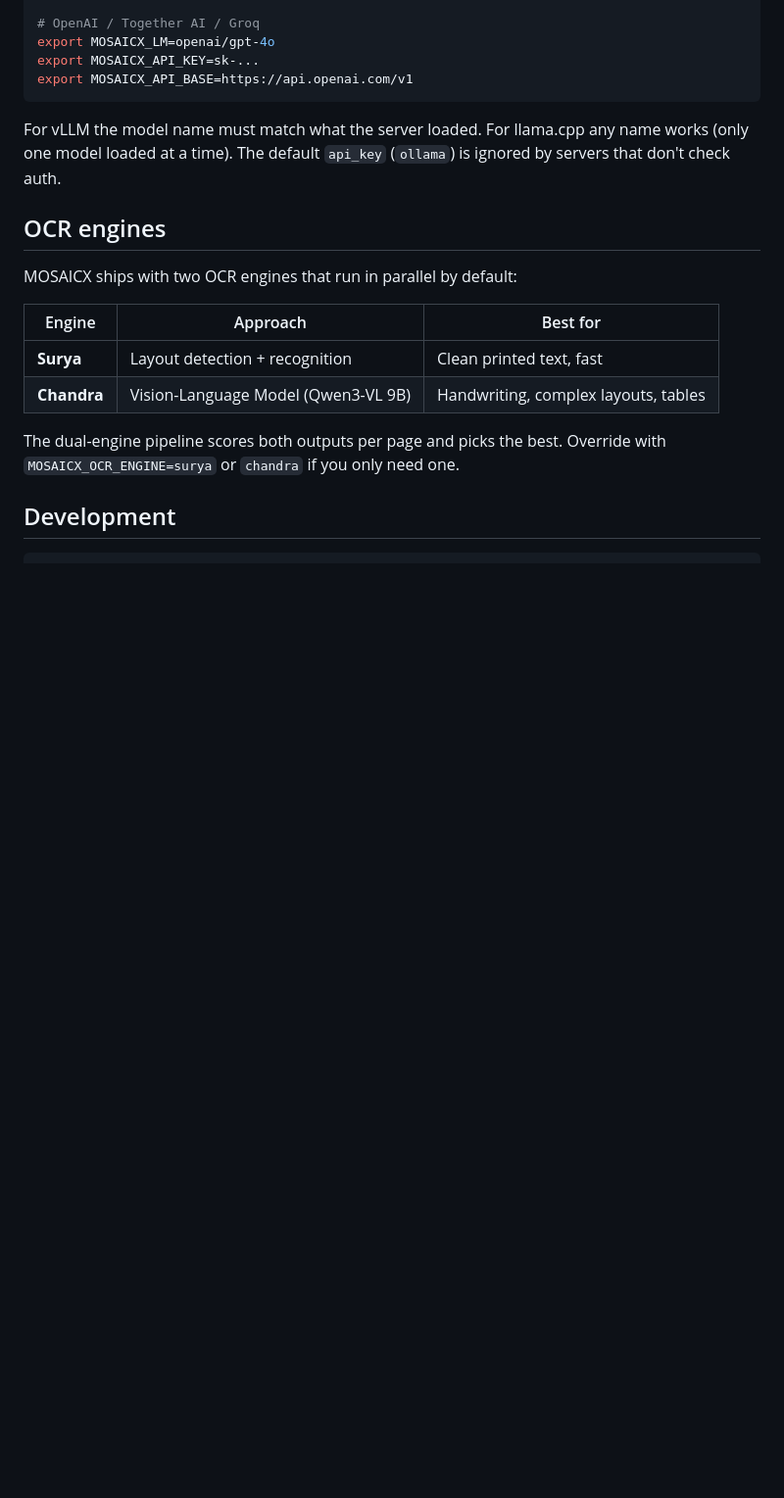
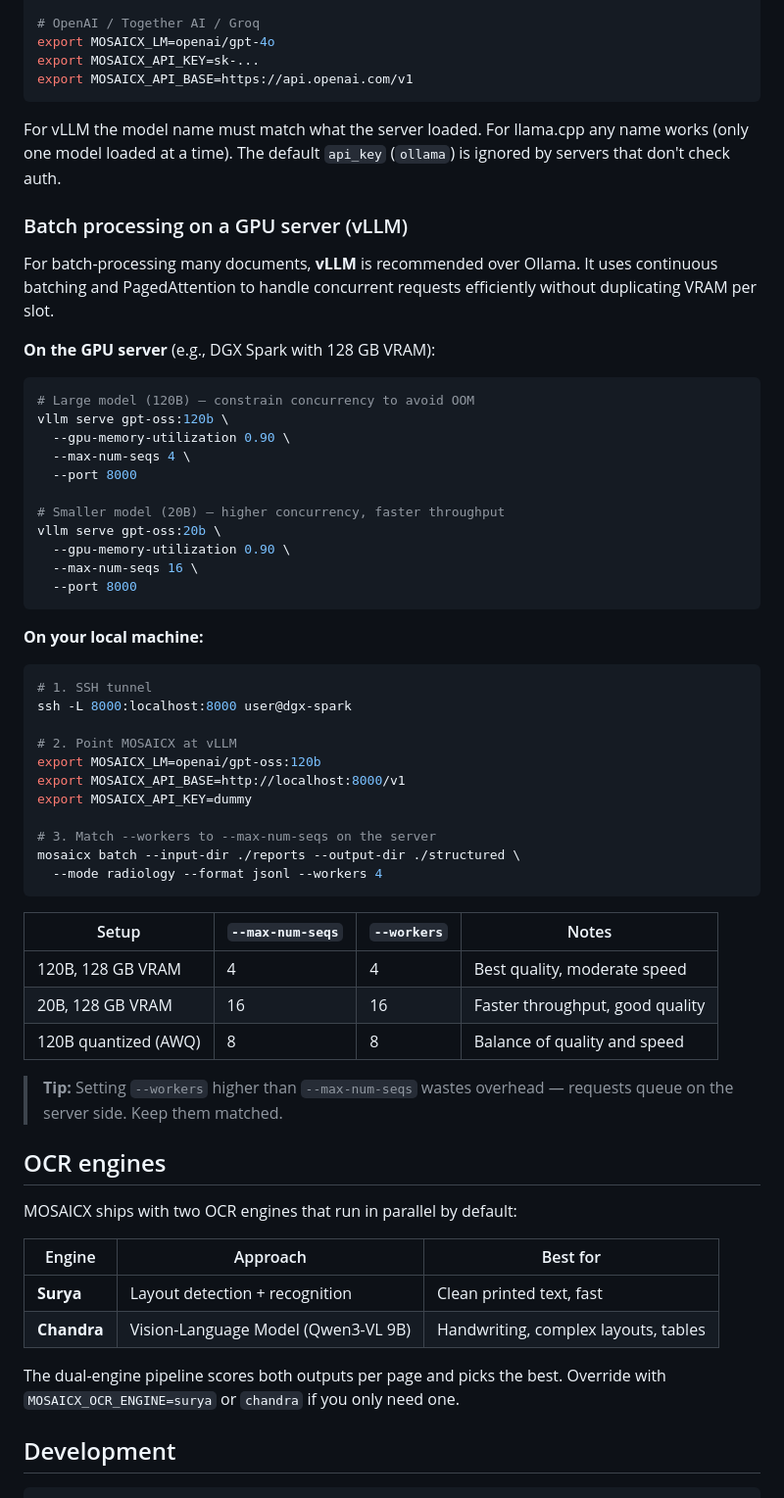
Before and after one commit to DIGIT-X-Lab/MOSAICX, a Markdown page: README.md, the part around the change. Shown at 98% size. GitHub-like rendering; blank space fills up the shorter version.

Commit message:
docs: add vLLM batch processing setup guide to README
Covers GPU server setup with vLLM, SSH tunneling, worker/concurrency
matching, and practical configurations for different model sizes.

Co-Authored-By: Claude Opus 4.6 <noreply@anthropic.com>

````diff
--- a/README.md
+++ b/README.md
@@ -265,6 +265,50 @@ export MOSAICX_API_BASE=https://api.openai.com/v1
 
 For vLLM the model name must match what the server loaded. For llama.cpp any name works (only one model loaded at a time). The default `api_key` (`ollama`) is ignored by servers that don't check auth.
 
+### Batch processing on a GPU server (vLLM)
+
+For batch-processing many documents, **vLLM** is recommended over Ollama. It uses continuous batching and PagedAttention to handle concurrent requests efficiently without duplicating VRAM per slot.
+
+**On the GPU server** (e.g., DGX Spark with 128 GB VRAM):
+
+```bash
+# Large model (120B) — constrain concurrency to avoid OOM
+vllm serve gpt-oss:120b \
+  --gpu-memory-utilization 0.90 \
+  --max-num-seqs 4 \
+  --port 8000
+
+# Smaller model (20B) — higher concurrency, faster throughput
+vllm serve gpt-oss:20b \
+  --gpu-memory-utilization 0.90 \
+  --max-num-seqs 16 \
+  --port 8000
+```
+
+**On your local machine:**
+
+```bash
+# 1. SSH tunnel
+ssh -L 8000:localhost:8000 user@dgx-spark
+
+# 2. Point MOSAICX at vLLM
+export MOSAICX_LM=openai/gpt-oss:120b
+export MOSAICX_API_BASE=http://localhost:8000/v1
+export MOSAICX_API_KEY=dummy
+
+# 3. Match --workers to --max-num-seqs on the server
+mosaicx batch --input-dir ./reports --output-dir ./structured \
+  --mode radiology --format jsonl --workers 4
+```
+
+| Setup | `--max-num-seqs` | `--workers` | Notes |
+|-------|-----------------|-------------|-------|
+| 120B, 128 GB VRAM | 4 | 4 | Best quality, moderate speed |
+| 20B, 128 GB VRAM | 16 | 16 | Faster throughput, good quality |
+| 120B quantized (AWQ) | 8 | 8 | Balance of quality and speed |
+
+> **Tip:** Setting `--workers` higher than `--max-num-seqs` wastes overhead — requests queue on the server side. Keep them matched.
+
 ## OCR engines
 
 MOSAICX ships with two OCR engines that run in parallel by default:
````
